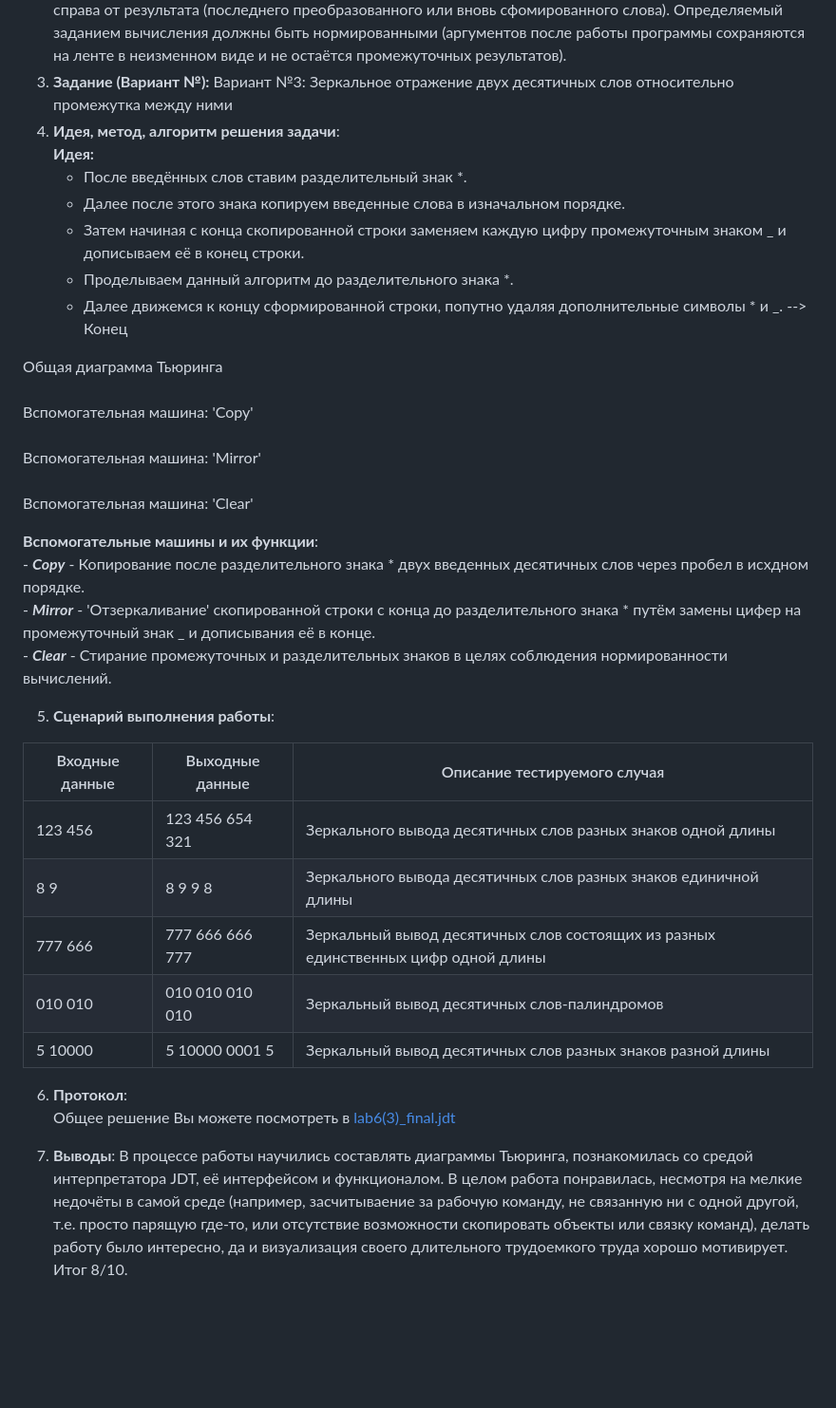
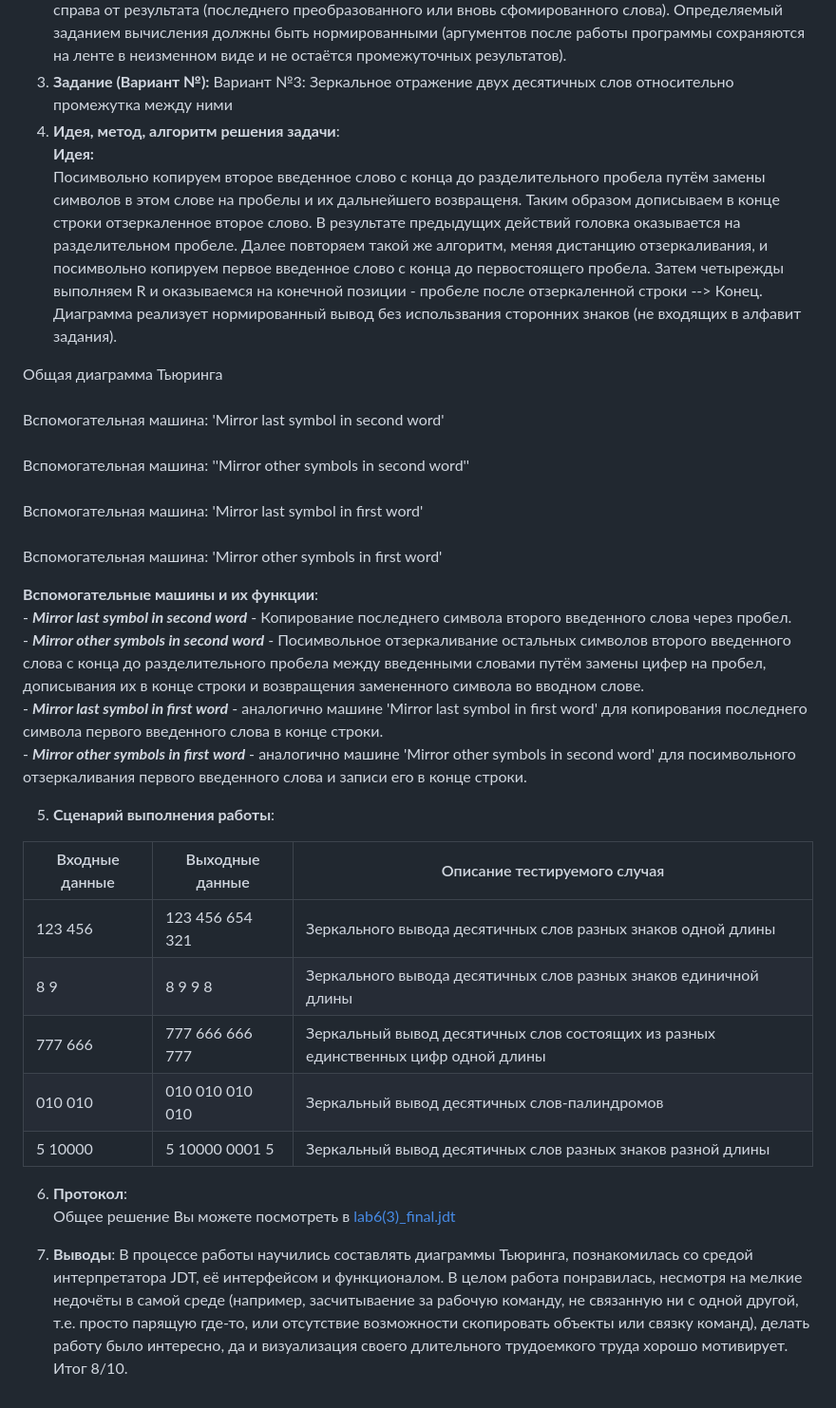
Before and after one commit to Nadezhda13Soloveva/Lab, a Markdown page: lab6/Report6.md, the part around the change. Shown: that part at 95% size. GitHub-like rendering; blank space fills up the shorter version.

```diff
--- a/lab6/Report6.md
+++ b/lab6/Report6.md
@@ -12,43 +12,42 @@
 Алфавит диаграммы определяется заданием. В начальном состоянии голова МТ, определяемой диаграммой, находится на пустой ячейке непосредственно справа от записанных на ленте аргументов. В конечном состоянии головка МТ должна находиться на пустой ячейке непосредственно справа от результата (последнего преобразованного или вновь сфомированного слова). Определяемый заданием вычисления должны быть нормированными (аргументов после работы программы сохраняются на ленте в неизменном виде и не остаётся промежуточных результатов).
 3. **Задание (Вариант №):** Вариант №3: Зеркальное отражение двух десятичных слов относительно промежутка между ними
 4. **Идея, метод, алгоритм решения задачи**:
-**Идея:**
-    - После введённых слов ставим разделительный знак *.
-    - Далее после этого знака копируем введенные слова в изначальном порядке.
-    - Затем начиная с конца скопированной строки заменяем каждую цифру промежуточным знаком _ и дописываем её в конец строки.
-    - Проделываем данный алгоритм до разделительного знака *.
-    - Далее движемся к концу сформированной строки, попутно удаляя дополнительные символы * и _. --> Конец
+   **Идея:**
+     Посимвольно копируем второе введенное слово с конца до разделительного пробела путём замены символов в этом слове на пробелы и их дальнейшего возвращеня. Таким образом дописываем в конце строки отзеркаленное второе слово. В результате предыдущих действий головка оказывается на разделительном пробеле. Далее повторяем такой же алгоритм, меняя дистанцию отзеркаливания, и посимвольно копируем первое введенное слово с конца до первостоящего пробела. Затем четырежды выполняем R и оказываемся на конечной позиции - пробеле после отзеркаленной строки --> Конец. Диаграмма реализует нормированный вывод без использвания сторонних знаков (не входящих в алфавит задания).
 
 Общая диаграмма Тьюринга
 <image src="/lab6/all.gif" alt="Диаграмма Тьюринга">
-Вспомогательная машина: 'Copy'
-<image src="/lab6/copy.gif" alt="Вспомогательная машина: 'Copy'">
-Вспомогательная машина: 'Mirror'
-<image src="/lab6/mirror.gif" alt="Вспомогательная машина: 'Mirror'">
-Вспомогательная машина: 'Clear'
-<image src="/lab6/clear.gif" alt="Вспомогательная машина: 'Clear'">
-
+Вспомогательная машина: 'Mirror last symbol in second word'
+<image src="/lab6/mirror-last-symbol-in-second-word.gif" alt="Вспомогательная машина: 'Mirror last symbol in second word'">
+Вспомогательная машина: ''Mirror other symbols in second word''
+<image src="/lab6/mirror-other-symbols-in-second-word.gif" alt="Вспомогательная машина: 'Mirror other symbols in second word'">
+Вспомогательная машина: 'Mirror last symbol in first word'
+<image src="/lab6/mirror-last-symbol-in-first-word.gif" alt="Вспомогательная машина: 'Mirror last symbol in first word'">
+Вспомогательная машина: 'Mirror other symbols in first word'
+<image src="/lab6/mirror-other-symbols-in-first-word.gif" alt="Вспомогательная машина: 'Mirror other symbols in first word'">
 
 
 
 **Вспомогательные машины и их функции**:
-    - ***Copy*** - Копирование после разделительного знака * двух введенных десятичных слов через пробел в исхдном порядке.
-    - ***Mirror*** - 'Отзеркаливание' скопированной строки с конца до разделительного знака * путём замены цифер на промежуточный знак _ и дописывания её в конце.
-    - ***Clear*** - Стирание промежуточных и разделительных знаков в целях соблюдения нормированности вычислений.
+    - ***Mirror last symbol in second word*** - Копирование последнего символа второго введенного слова через пробел.
+    - ***Mirror other symbols in second word*** - Посимвольное отзеркаливание остальных символов второго введенного слова с конца до разделительного пробела между введенными словами путём замены цифер на пробел, дописывания их в конце строки и  возвращения замененного символа во вводном слове.
+    - ***Mirror last symbol in first word*** - аналогично машине 'Mirror last symbol in first word' для копирования последнего символа первого введенного слова в конце строки.
+    - ***Mirror other symbols in first word*** - аналогично машине 'Mirror other symbols in second word' для посимвольного отзеркаливания первого введенного слова и записи его в конце строки.
 
 5. **Сценарий выполнения работы**:
 
-| Входные данные | Выходные данные          | Описание тестируемого случая                                                        |
-|----------------|--------------------------|-------------------------------------------------------------------------------------|
-| 123 456        | 123 456          654 321 | Зеркального вывода десятичных слов разных знаков одной длины                        |
-| 8 9            | 8 9       9 8            | Зеркального вывода десятичных слов разных знаков единичной длины                    |
-| 777 666        | 777 666          666 777 | Зеркальный вывод десятичных слов состоящих из разных единственных цифр одной длины|
-| 010 010        | 010 010          010 010 | Зеркальный вывод десятичных слов-палиндромов                                      |
-| 5 10000        | 5 10000          0001 5  | Зеркальный вывод десятичных слов разных знаков разной длины                       |
+| Входные данные | Выходные данные | Описание тестируемого случая                                                       |
+|----------------|-----------------|------------------------------------------------------------------------------------|
+| 123 456        | 123 456 654 321 | Зеркального вывода десятичных слов разных знаков одной длины                       |
+| 8 9            | 8 9 9 8         | Зеркального вывода десятичных слов разных знаков единичной длины                   |
+| 777 666        | 777 666 666 777 | Зеркальный вывод десятичных слов состоящих из разных единственных цифр одной длины |
+| 010 010        | 010 010 010 010 | Зеркальный вывод десятичных слов-палиндромов                                       |
+| 5 10000        | 5 10000 0001 5  | Зеркальный вывод десятичных слов разных знаков разной длины                        |
 
 
 6. **Протокол**:
-Общее решение Вы можете посмотреть в [lab6(3)_final.jdt](./lab6(3)_final.jdt)
+Общее решение Вы можете посмотреть в [lab6(3)_final.jdt](./Soloveva6_final.jdt)
 
 
-7. **Выводы**: В процессе работы научились составлять диаграммы Тьюринга, познакомилась со средой интерпретатора JDT, её интерфейсом и функционалом. В целом работа понравилась, несмотря на мелкие недочёты в самой среде (например, засчитываение за рабочую команду, не связанную ни с одной другой, т.е. просто парящую где-то, или отсутствие возможности скопировать объекты или связку команд), делать работу было интересно, да и визуализация своего длительного трудоемкого труда хорошо мотивирует. Итог 8/10.
+7. **Выводы**: В процессе работы научились составлять диаграммы Тьюринга, познакомилась со средой интерпретатора JDT, её интерфейсом и функционалом. В целом работа понравилась, несмотря на мелкие недочёты в самой среде (например, засчитываение за рабочую команду, не связанную ни с одной другой, т.е. просто парящую где-то, или отсутствие возможности скопировать объекты или связку команд), делать работу было интересно, да и визуализация своего длительного трудоемкого труда хорошо мотивирует.
+Итог 8/10.
```
